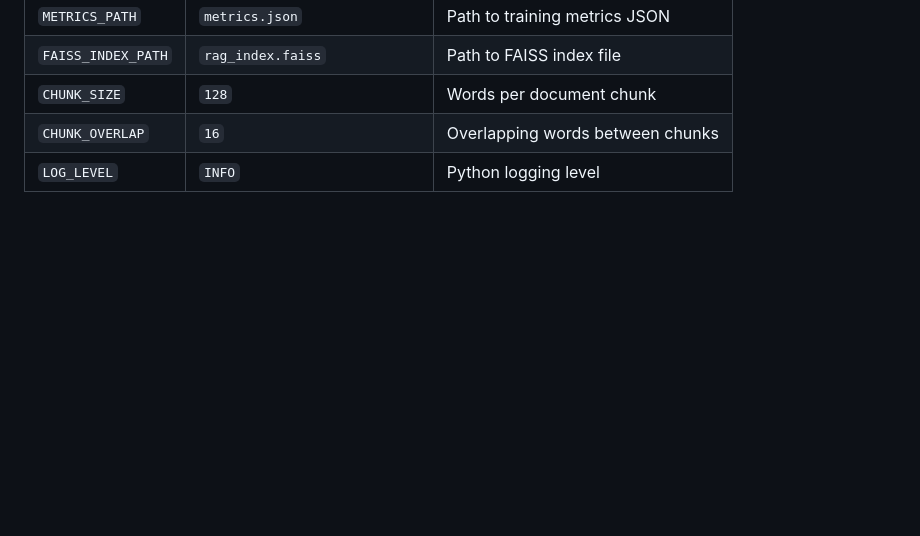
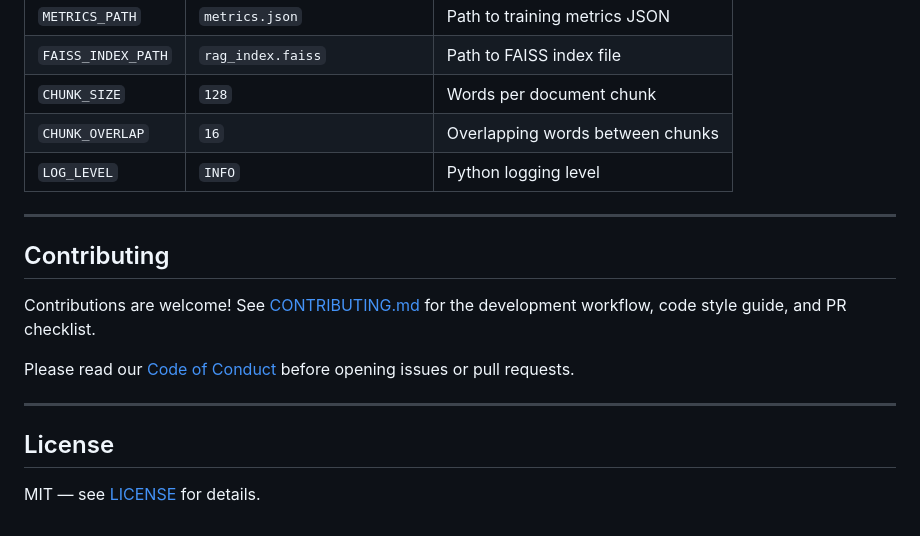
Before and after one commit to atharvadevne123/Rag-Sentinel, a Markdown page: README.md, the part around the change. Drawn GitHub-style; blank space fills up the shorter version.

Commit message:
docs(30/60): add Contributing and License sections to README.md

```diff
--- a/README.md
+++ b/README.md
@@ -274,3 +274,17 @@ Copy `.env.example` to `.env` and adjust:
 | `CHUNK_SIZE` | `128` | Words per document chunk |
 | `CHUNK_OVERLAP` | `16` | Overlapping words between chunks |
 | `LOG_LEVEL` | `INFO` | Python logging level |
+
+---
+
+## Contributing
+
+Contributions are welcome! See [CONTRIBUTING.md](CONTRIBUTING.md) for the development workflow, code style guide, and PR checklist.
+
+Please read our [Code of Conduct](CODE_OF_CONDUCT.md) before opening issues or pull requests.
+
+---
+
+## License
+
+MIT — see [LICENSE](LICENSE) for details.
```
